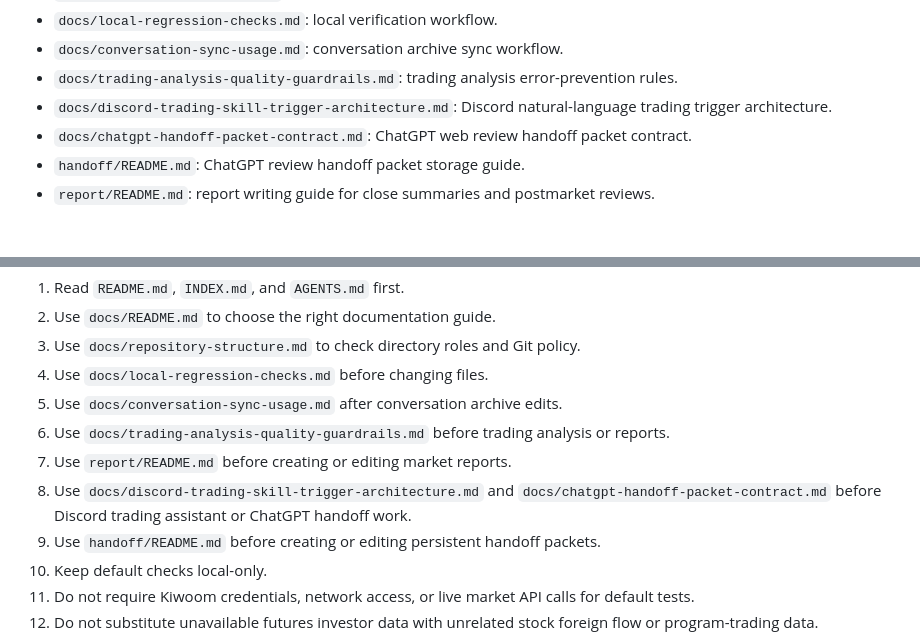
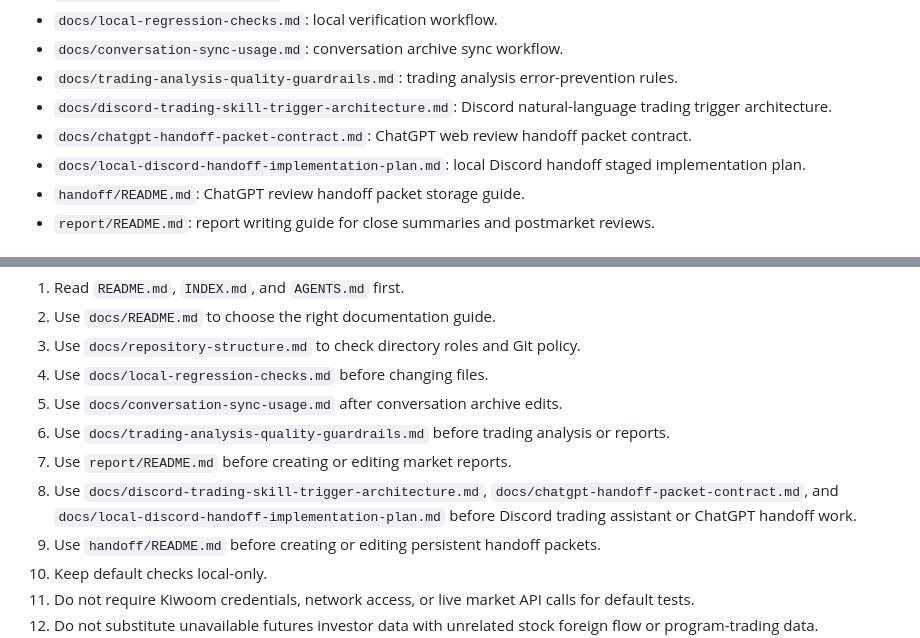
Before and after one commit to skerishKang/illinoisk, a Markdown page: INDEX.md, 2 parts joined by grey strips. GitHub-like rendering.

Commit message:
Link local Discord handoff plan from INDEX

```diff
--- a/INDEX.md
+++ b/INDEX.md
@@ -18,6 +18,7 @@ It is not an automated trading system and should not execute live market actions
 - `docs/trading-analysis-quality-guardrails.md`: trading analysis error-prevention rules.
 - `docs/discord-trading-skill-trigger-architecture.md`: Discord natural-language trading trigger architecture.
 - `docs/chatgpt-handoff-packet-contract.md`: ChatGPT web review handoff packet contract.
+- `docs/local-discord-handoff-implementation-plan.md`: local Discord handoff staged implementation plan.
 - `handoff/README.md`: ChatGPT review handoff packet storage guide.
 - `report/README.md`: report writing guide for close summaries and postmarket reviews.
 
@@ -72,7 +73,7 @@ python3 scripts/save_conversation.py sync --keyword "리노공업"
 5. Use `docs/conversation-sync-usage.md` after conversation archive edits.
 6. Use `docs/trading-analysis-quality-guardrails.md` before trading analysis or reports.
 7. Use `report/README.md` before creating or editing market reports.
-8. Use `docs/discord-trading-skill-trigger-architecture.md` and `docs/chatgpt-handoff-packet-contract.md` before Discord trading assistant or ChatGPT handoff work.
+8. Use `docs/discord-trading-skill-trigger-architecture.md`, `docs/chatgpt-handoff-packet-contract.md`, and `docs/local-discord-handoff-implementation-plan.md` before Discord trading assistant or ChatGPT handoff work.
 9. Use `handoff/README.md` before creating or editing persistent handoff packets.
 10. Keep default checks local-only.
 11. Do not require Kiwoom credentials, network access, or live market API calls for default tests.
```
